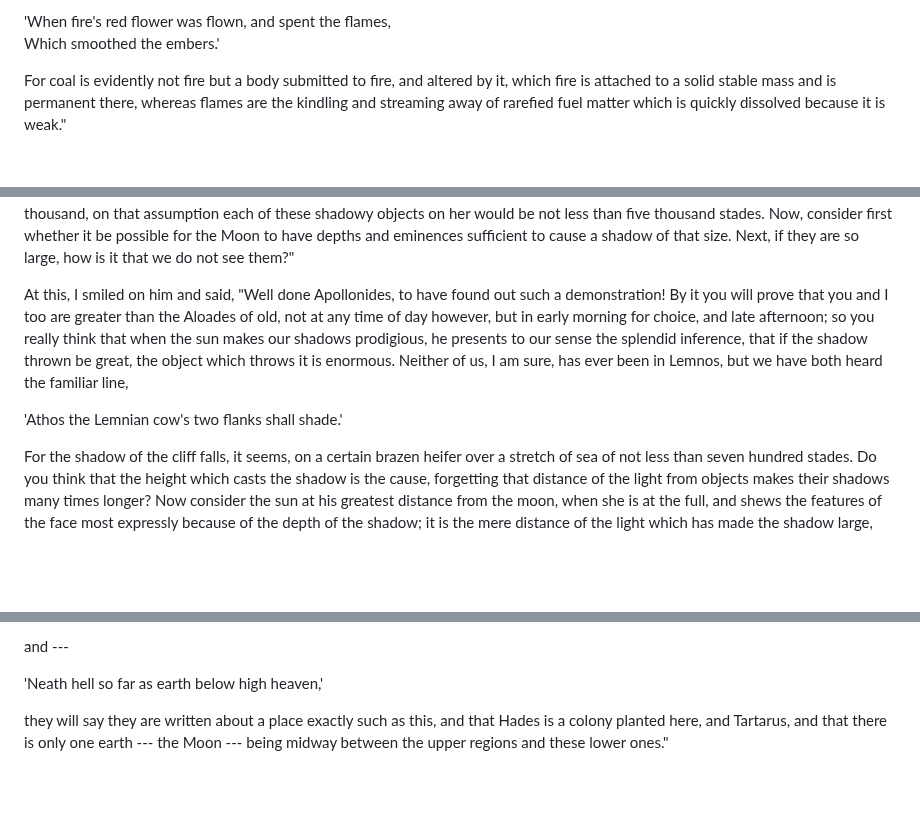
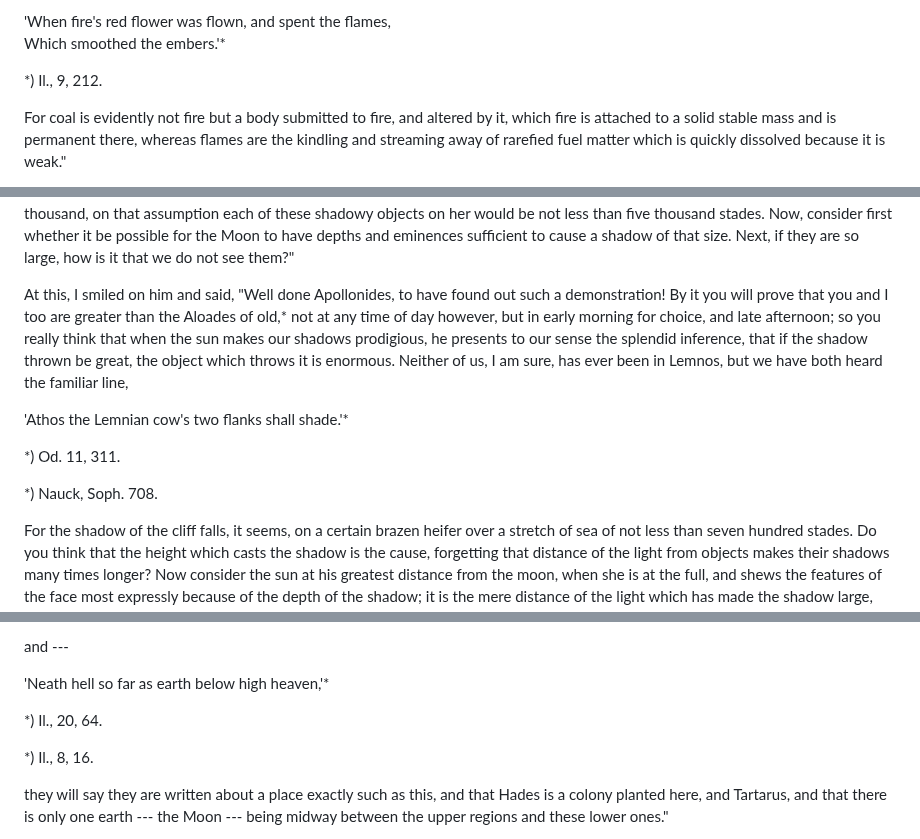
Before and after one commit to solaranamnesis/plutarch, a Markdown page: on-face-appears-moon/full-text-english.md, 3 parts joined by grey strips. Drawn GitHub-style; blank space fills up the shorter version.

```diff
--- a/on-face-appears-moon/full-text-english.md
+++ b/on-face-appears-moon/full-text-english.md
@@ -316,7 +340,9 @@ Lucius replied: "These are perhaps the most important points mentioned; but firs
 21\. When Lucius had said this, Pharnaces and Apollonides sprang forward together to oppose. Apollonides made way to Pharnaces, who observed that this is a very strong proof that the moon is a star or fire; for she does not disappear entirely in eclipses, but shows through with a grim ashy hue peculiar to herself. Apollonides objected to the word "shadow," a term always applied by mathematicians to a region which is not lighted, whereas the heavens admit of no shadow. "This objection," I said, "is contentious, and addressed to the name, not to the thing in any physical or mathematical sense. If anyone should prefer to call the region blocked by the earth not 'shadow,' but 'an unlighted place,' it is still necessarily true that the moon when it reaches that region [is darkened]. It is merely childish," I went on, "not to allow that the shadow of the earth reaches it, since we know that the shadow of the moon, falling upon the sight and reaching to the earth, causes an eclipse of the sun. I will now turn to you, Pharnaces. That ashy charred colour in the moon, which you say is peculiar to her, belongs to a body which has density and depth. For no remnant or trace of flame will remain in rarefied bodies, nor can coal come into existence, without a substantial body, deep enough to allow of ignition and to maintain it, as Homer has somewhere said:---
 
 'When fire's red flower was flown, and spent the flames,
-Which smoothed the embers.'
+Which smoothed the embers.'*
+
+*) Il., 9, 212.
 
 For coal is evidently not fire but a body submitted to fire, and altered by it, which fire is attached to a solid stable mass and is permanent there, whereas flames are the kindling and streaming away of rarefied fuel matter which is quickly dissolved because it is weak."
 
@@ -324,9 +352,13 @@ For coal is evidently not fire but a body submitted to fire, and altered by it,
 
 22\. Here Apollonides broke in: "Then in the name of the Moon herself" he said, "do you think it possible that shadows are thrown there by any clefts or gullies, and from thence reach our sight, or do you not calculate what follows, and am I to tell you? Pray hear me out though you know it all. The diameter of the moon shews an apparent breadth of twelve fingers at her mean distance from us. Now, each of those black shadowy objects appears larger than half a finger, and is therefore more than a twenty-fourth part of the diameter. Very well; if we were to assume the circumference of the moon to be only thirty thousand stades, and the diameter ten thousand, on that assumption each of these shadowy objects on her would be not less than five thousand stades. Now, consider first whether it be possible for the Moon to have depths and eminences sufficient to cause a shadow of that size. Next, if they are so large, how is it that we do not see them?"
 
-At this, I smiled on him and said, "Well done Apollonides, to have found out such a demonstration! By it you will prove that you and I too are greater than the Aloades of old, not at any time of day however, but in early morning for choice, and late afternoon; so you really think that when the sun makes our shadows prodigious, he presents to our sense the splendid inference, that if the shadow thrown be great, the object which throws it is enormous. Neither of us, I am sure, has ever been in Lemnos, but we have both heard the familiar line,
+At this, I smiled on him and said, "Well done Apollonides, to have found out such a demonstration! By it you will prove that you and I too are greater than the Aloades of old,* not at any time of day however, but in early morning for choice, and late afternoon; so you really think that when the sun makes our shadows prodigious, he presents to our sense the splendid inference, that if the shadow thrown be great, the object which throws it is enormous. Neither of us, I am sure, has ever been in Lemnos, but we have both heard the familiar line,
 
-'Athos the Lemnian cow's two flanks shall shade.'
+'Athos the Lemnian cow's two flanks shall shade.'*
+
+*) Od. 11, 311.
+
+*) Nauck, Soph. 708.
 
 For the shadow of the cliff falls, it seems, on a certain brazen heifer over a stretch of sea of not less than seven hundred stades. Do you think that the height which casts the shadow is the cause, forgetting that distance of the light from objects makes their shadows many times longer? Now consider the sun at his greatest distance from the moon, when she is at the full, and shews the features of the face most expressly because of the depth of the shadow; it is the mere distance of the light which has made the shadow large, not the size of the irregularities on the moon. Again, in full day the extreme brightness of the sun's rays does not allow the tops of mountains to be seen, but deep and hollow places appear from a long distance as also do those in shadow. There is nothing strange then if it is not possible to see precisely how the moon too is caught by the light, and illuminated, and yet if we do see by contrast where the parts in shadow lie near the bright parts."
 
@@ -360,7 +400,11 @@ But Epimenides made it plain in practice, teaching that nature always keeps the
 
 and ---
 
-'Neath hell so far as earth below high heaven,'
+'Neath hell so far as earth below high heaven,'*
+
+*) Il., 20, 64.
+
+*) Il., 8, 16.
 
 they will say they are written about a place exactly such as this, and that Hades is a colony planted here, and Tartarus, and that there is only one earth --- the Moon --- being midway between the upper regions and these lower ones."
 
```
Also changed, not shown: other parts of on-face-appears-moon/full-text-english.md (+67 -21 lines).
